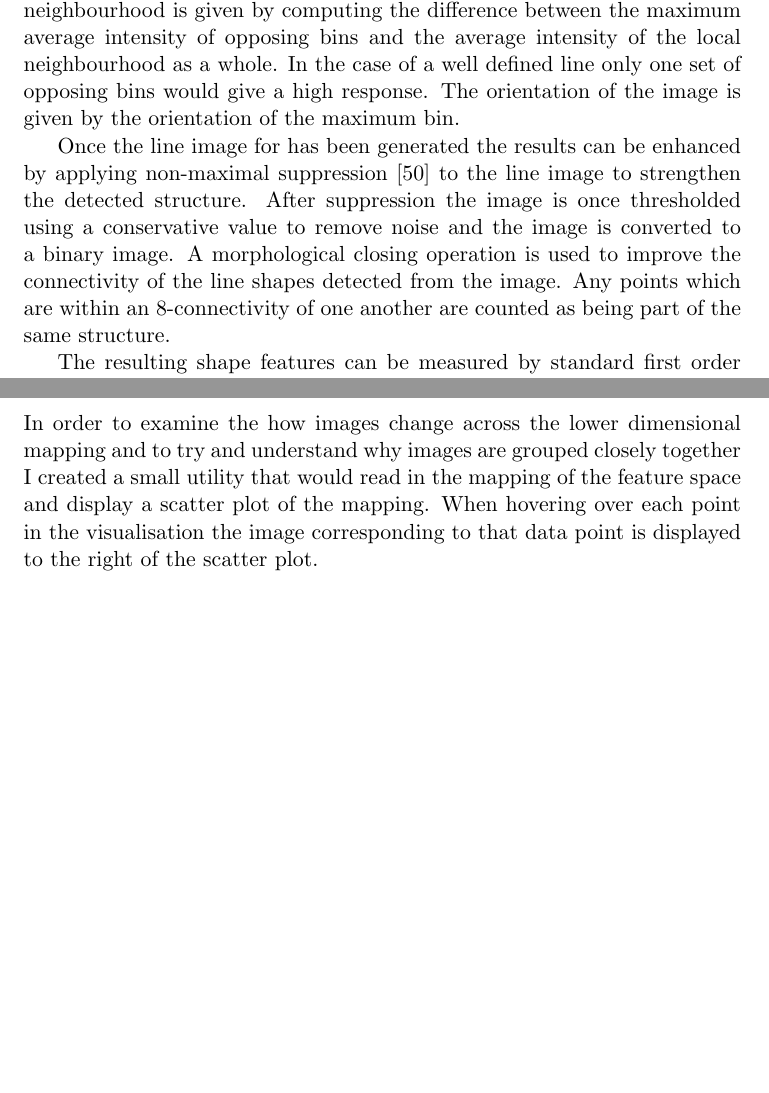
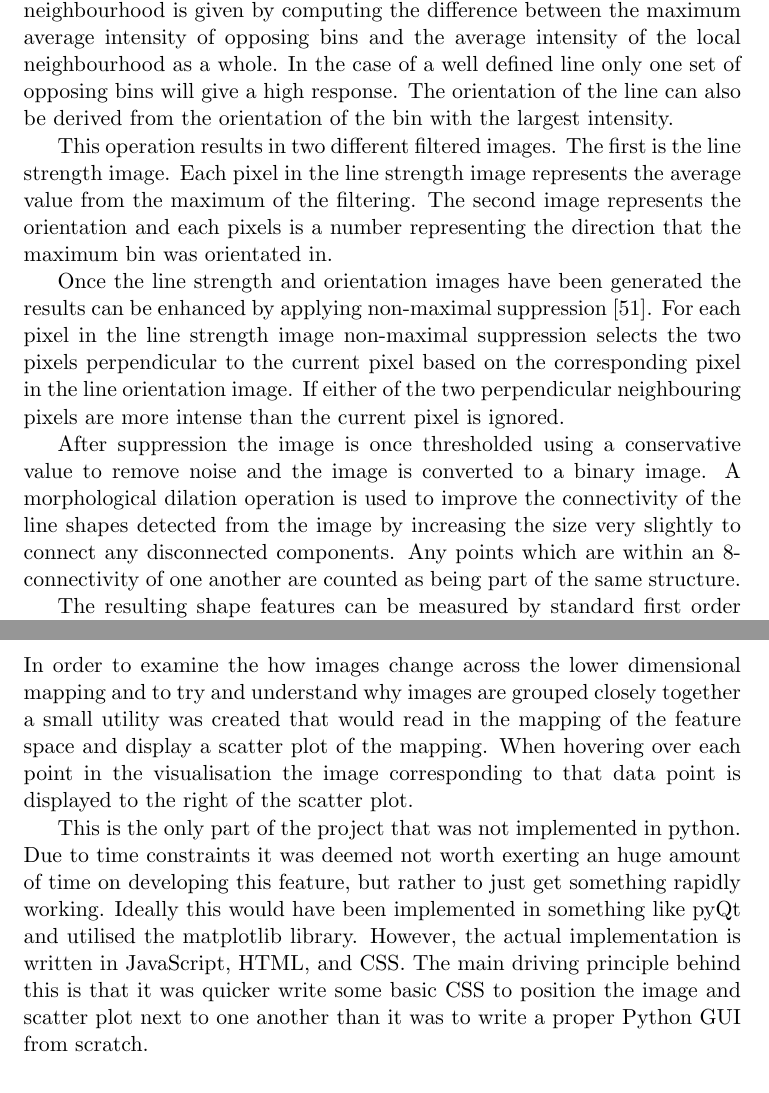
Before and after one commit to samueljackson92/major-project, a LaTeX thesis (documents/final-report/dissertation.tex, which reads documents/final-report/Chapter2/chapter2.tex): two parts of pages 28 and 30 of 48 before the commit and two parts of pages 28 and 31 of 49 after it, joined at a grey line, cut so that both start at the same text, the shorter picture padded with empty space. Compiled offline with pdfLaTeX; a LaTeX package or settings file that is missing is left out.

Commit message:
Checkpoint report progress.

```diff
--- a/documents/final-report/Chapter2/chapter2.tex
+++ b/documents/final-report/Chapter2/chapter2.tex
@@ -58,9 +58,13 @@ For each of the blobs detected, the coordinates of the detected blob and the rad
 \subsubsection{Line Features}
 Along with shape features based on blobs of high intensity a shape feature based on finding linear structure within a mammogram was used. Linear structure aims to try and characterise the ductal shapes visible in a typical mammogram. For the implementation of this feature we follow the work of Zwiggelaar et al. \cite{zwiggelaar1996finding} and use an orientated bins method to pick out ROIs which may otherwise be missed using just blob features alone.
 
-The orientated bins method proposed in ref. \cite{zwiggelaar1996finding} filters the local neighbourhood of an image by dividing the neighbourhood window into $n$ angular bins with an angular resolution of $\frac{2 \pi}{n}$. The line strength of the local neighbourhood is given by computing the difference between the maximum average intensity of opposing bins and the average intensity of the local neighbourhood as a whole. In the case of a well defined line only one set of opposing bins would give a high response. The orientation of the image is given by the orientation of the maximum bin.
+The orientated bins method proposed in ref. \cite{zwiggelaar1996finding} filters the local neighbourhood of an image by dividing the neighbourhood window into $n$ angular bins with an angular resolution of $\frac{2 \pi}{n}$. The line strength of the local neighbourhood is given by computing the difference between the maximum average intensity of opposing bins and the average intensity of the local neighbourhood as a whole. In the case of a well defined line only one set of opposing bins will give a high response. The orientation of the line can also be derived from the orientation of the bin with the largest intensity.
 
-Once the line image for has been generated the results can be enhanced by applying non-maximal suppression \cite{sonka2014image} to the line image to strengthen the detected structure. After suppression the image is once thresholded using a conservative value to remove noise and the image is converted to a binary image. A morphological closing operation is used to improve the connectivity of the line shapes detected from the image. Any points which are within an 8-connectivity of one another are counted as being part of the same structure.
+This operation results in two different filtered images. The first is the line strength image. Each pixel in the line strength image represents the average value from the maximum of the filtering. The second image represents the orientation and each pixels is a number representing the direction that the maximum bin was orientated in.
+
+Once the line strength and orientation images have been generated the results can be enhanced by applying non-maximal suppression \cite{sonka2014image}. For each pixel in the line strength image non-maximal suppression selects the two pixels perpendicular to the current pixel based on the corresponding pixel in the line orientation image. If either of the two perpendicular neighbouring pixels are more intense than the current pixel is ignored.
+
+After suppression the image is once thresholded using a conservative value to remove noise and the image is converted to a binary image. A morphological dilation operation is used to improve the connectivity of the line shapes detected from the image by increasing the size very slightly to connect any disconnected components. Any points which are within an 8-connectivity of one another are counted as being part of the same structure.
 
 The resulting shape features can be measured by standard first order statistics to produce descriptive features about the blobs and lines detected from the mammogram. As with blob features the detections were exported to a CSV file and then loaded into a IPython notebook for further analysis. Features created from the distribution of areas detected by the line features were:
 
@@ -126,5 +130,7 @@ The visualisation aspects of this project have largely been handled by the inbui
 
 \subsubsection{Visualisation of Images from Mapping}
-In order to examine the how images change across the lower dimensional mapping and to try and understand why images are grouped closely together I created a small utility that would read in the mapping of the feature space and display a scatter plot of the mapping. When hovering over each point in the visualisation the image corresponding to that data point is displayed to the right of the scatter plot.
+In order to examine the how images change across the lower dimensional mapping and to try and understand why images are grouped closely together a small utility was created that would read in the mapping of the feature space and display a scatter plot of the mapping. When hovering over each point in the visualisation the image corresponding to that data point is displayed to the right of the scatter plot.
+
+This is the only part of the project that was not implemented in python. Due to time constraints it was deemed not worth exerting  an huge amount of time on developing this feature, but rather to just get something rapidly working. Ideally this would have been implemented in something like pyQt and utilised the matplotlib library. However, the actual implementation is written in JavaScript, HTML, and CSS. The main driving principle behind this is that it was quicker write some basic CSS to position the image and scatter plot next to one another than it was to write a proper Python GUI from scratch.
 
 \subsubsection{Median Image Plot}
```
Also changed, not shown: documents/final-report/References/references.bib (+10 -0 lines), documents/final-report/dissertation.pdf, documents/final-report/Chapter2/chapter2.tex (10 more changed lines).
